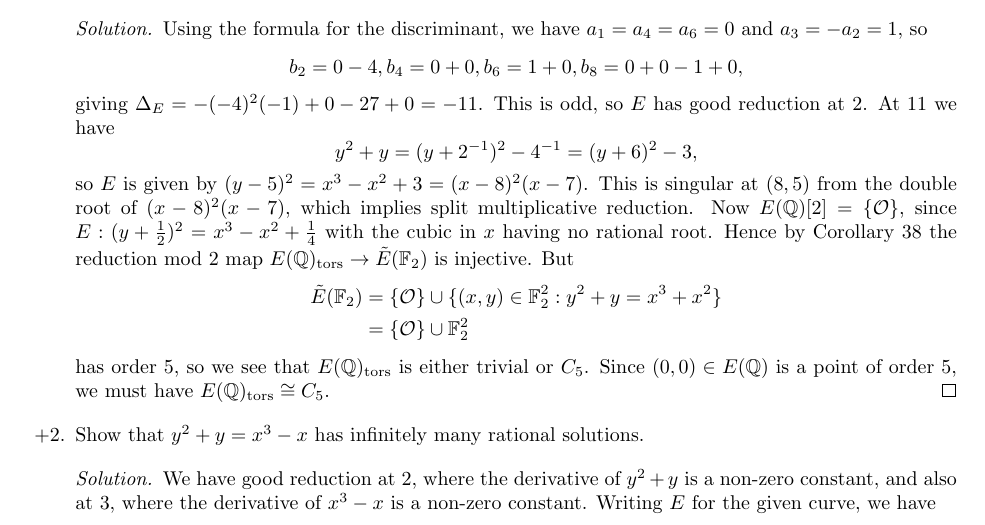
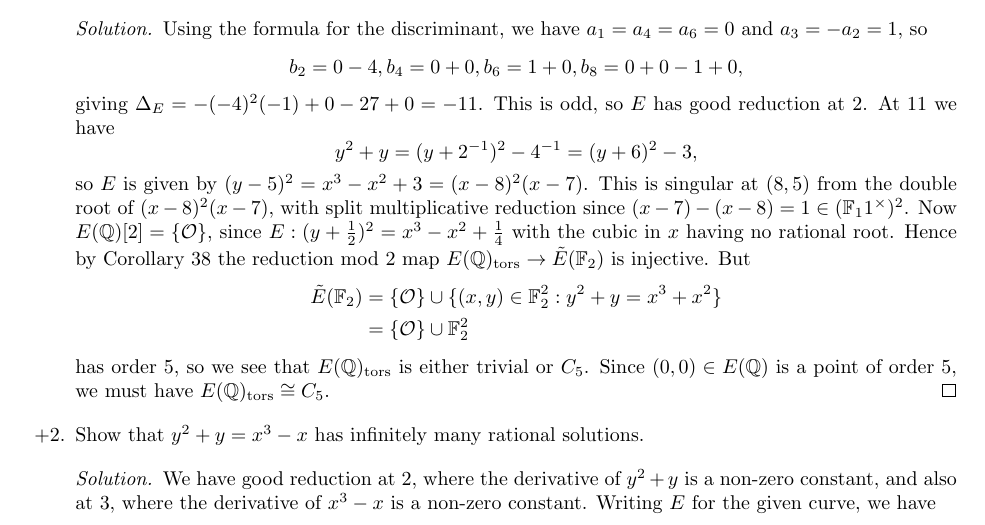
Before and after one commit to CalumCrossley/elliptic-curves, a LaTeX CV (elliptic-curves.tex): part of page 23 of 27, cut so that both start at the same text. Compiled offline with pdfLaTeX.

Commit message:
Fix mistake in exercise

```diff
--- a/elliptic-curves.tex
+++ b/elliptic-curves.tex
@@ -2291,8 +2291,9 @@ The strategy for proving the Mordell--Weil theorem is as follows:
                 y^2+y = (y+2^{-1})^2-4^{-1} = (y+6)^2-3,
             \end{equation*}
             so $E$ is given by $(y-5)^2=x^3-x^2+3=(x-8)^2(x-7)$. This is
-            singular at $(8,5)$ from the double root of $(x-8)^2(x-7)$, which
-            implies split multiplicative reduction. Now $E(\Q)[2]=\{\O\}$, since
+            singular at $(8,5)$ from the double root of $(x-8)^2(x-7)$, with
+            split multiplicative reduction since
+            $(x-7)-(x-8)=1\in(\F_11^\times)^2$. Now $E(\Q)[2]=\{\O\}$, since
             $E:(y+\frac{1}{2})^2=x^3-x^2+\frac{1}{4}$ with the cubic in $x$
             having no rational root. Hence by Corollary 38 the reduction mod 2
             map $E(\Q)_\tors\to\tilde E(\F_2)$ is injective. But
```
